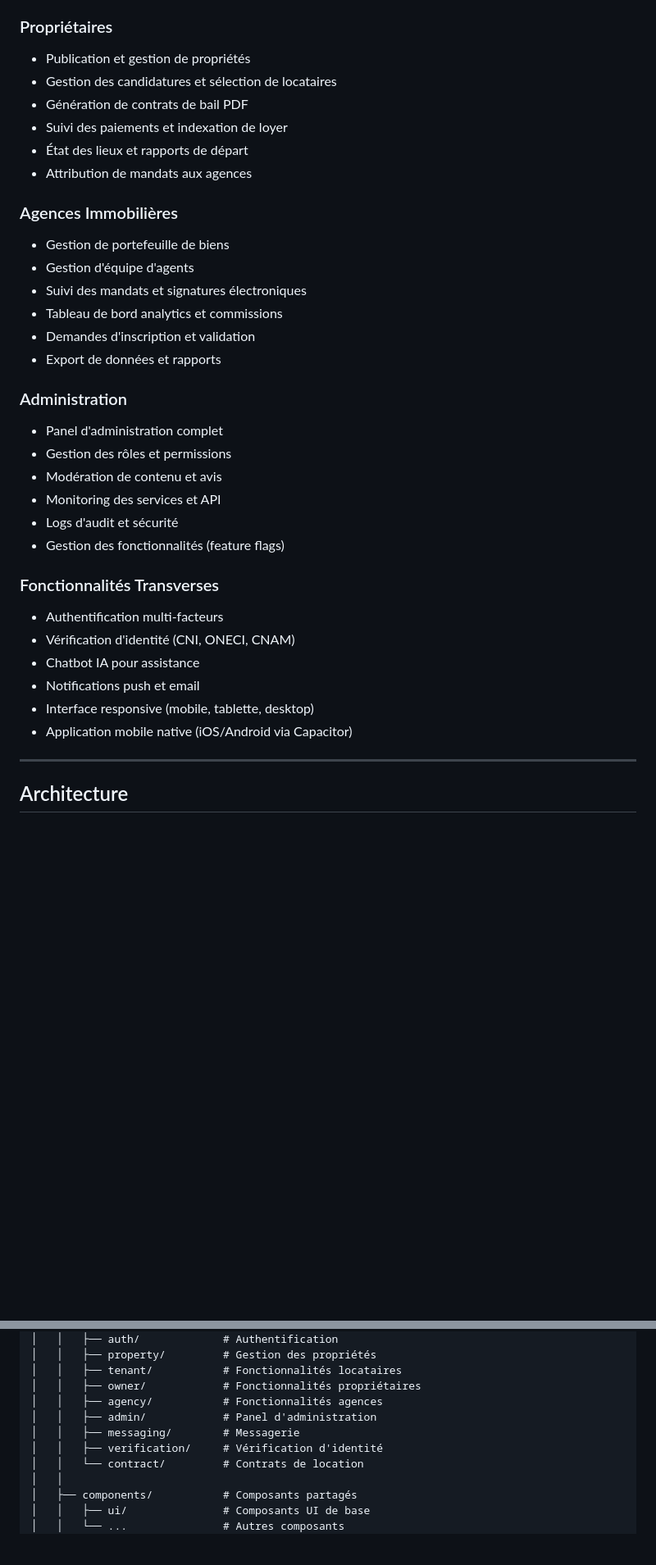
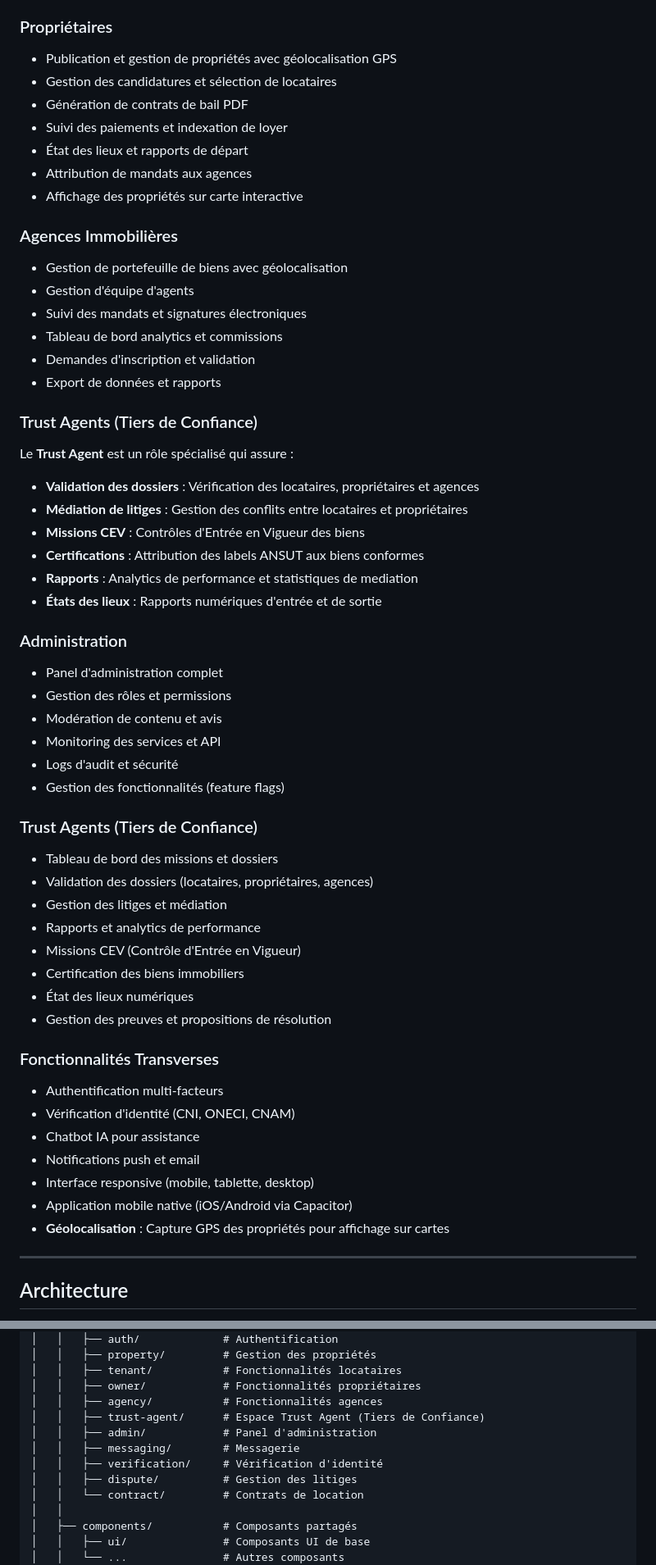
Before and after one commit to akoun-dev/montoit, a Markdown page: README.md, 2 parts joined by grey strips. Shown at 82% size. Rendered like a GitHub page; blank space fills up the shorter version.

Commit message:
docs: update README with Trust Agent features and geolocation
- Added Trust Agent (Tiers de Confiance) role to users section
- Added comprehensive Trust Agent features (dossier validation, dispute mediation, CEV missions, reports)
- Updated property features with geolocation and map display
- Added trust-agent and dispute modules to project structure
- Updated technologies section with Capacitor Geolocation
- Added main database tables documentation

Co-Authored-By: Claude <noreply@anthropic.com>

```diff
--- a/README.md
+++ b/README.md
@@ -58,20 +59,30 @@ MonToit est une plateforme immobilière complète qui connecte les locataires, l
 - Suivi des demandes en temps réel
 
 ### Propriétaires
-- Publication et gestion de propriétés
+- Publication et gestion de propriétés avec géolocalisation GPS
 - Gestion des candidatures et sélection de locataires
 - Génération de contrats de bail PDF
 - Suivi des paiements et indexation de loyer
 - État des lieux et rapports de départ
 - Attribution de mandats aux agences
+- Affichage des propriétés sur carte interactive
 
 ### Agences Immobilières
-- Gestion de portefeuille de biens
+- Gestion de portefeuille de biens avec géolocalisation
 - Gestion d'équipe d'agents
 - Suivi des mandats et signatures électroniques
 - Tableau de bord analytics et commissions
 - Demandes d'inscription et validation
 - Export de données et rapports
+
+### Trust Agents (Tiers de Confiance)
+Le **Trust Agent** est un rôle spécialisé qui assure :
+- **Validation des dossiers** : Vérification des locataires, propriétaires et agences
+- **Médiation de litiges** : Gestion des conflits entre locataires et propriétaires
+- **Missions CEV** : Contrôles d'Entrée en Vigueur des biens
+- **Certifications** : Attribution des labels ANSUT aux biens conformes
+- **Rapports** : Analytics de performance et statistiques de mediation
+- **États des lieux** : Rapports numériques d'entrée et de sortie
 
 ### Administration
 - Panel d'administration complet
@@ -81,6 +92,16 @@ MonToit est une plateforme immobilière complète qui connecte les locataires, l
 - Logs d'audit et sécurité
 - Gestion des fonctionnalités (feature flags)
 
+### Trust Agents (Tiers de Confiance)
+- Tableau de bord des missions et dossiers
+- Validation des dossiers (locataires, propriétaires, agences)
+- Gestion des litiges et médiation
+- Rapports et analytics de performance
+- Missions CEV (Contrôle d'Entrée en Vigueur)
+- Certification des biens immobiliers
+- État des lieux numériques
+- Gestion des preuves et propositions de résolution
+
 ### Fonctionnalités Transverses
 - Authentification multi-facteurs
 - Vérification d'identité (CNI, ONECI, CNAM)
@@ -88,6 +109,7 @@ MonToit est une plateforme immobilière complète qui connecte les locataires, l
 - Notifications push et email
 - Interface responsive (mobile, tablette, desktop)
 - Application mobile native (iOS/Android via Capacitor)
+- **Géolocalisation** : Capture GPS des propriétés pour affichage sur cartes
 
 ---
 
@@ -479,9 +501,11 @@ montoit/
 │   │   ├── tenant/           # Fonctionnalités locataires
 │   │   ├── owner/            # Fonctionnalités propriétaires
 │   │   ├── agency/           # Fonctionnalités agences
+│   │   ├── trust-agent/      # Espace Trust Agent (Tiers de Confiance)
 │   │   ├── admin/            # Panel d'administration
 │   │   ├── messaging/        # Messagerie
 │   │   ├── verification/     # Vérification d'identité
+│   │   ├── dispute/          # Gestion des litiges
 │   │   └── contract/         # Contrats de location
 │   │
 │   ├── components/           # Composants partagés
```
Also changed, not shown: other parts of README.md (+15 -0 lines).
